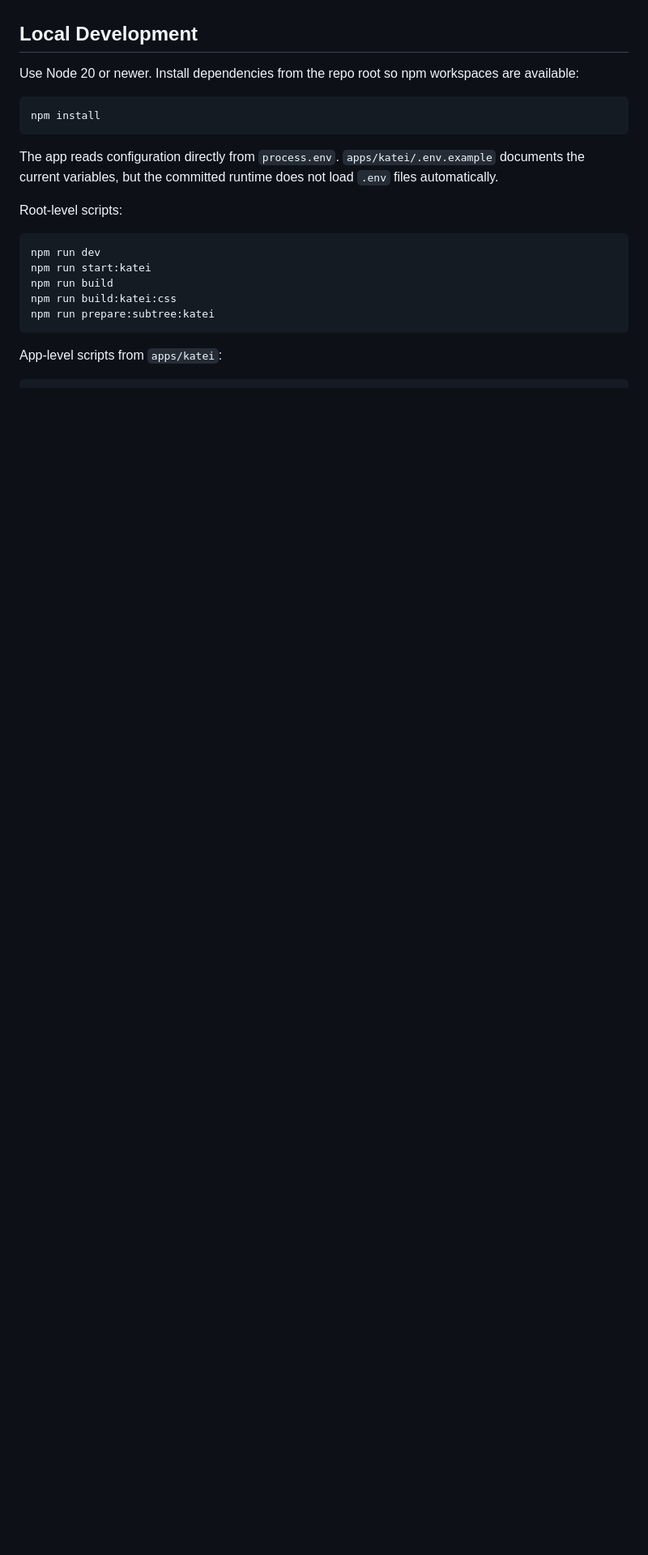
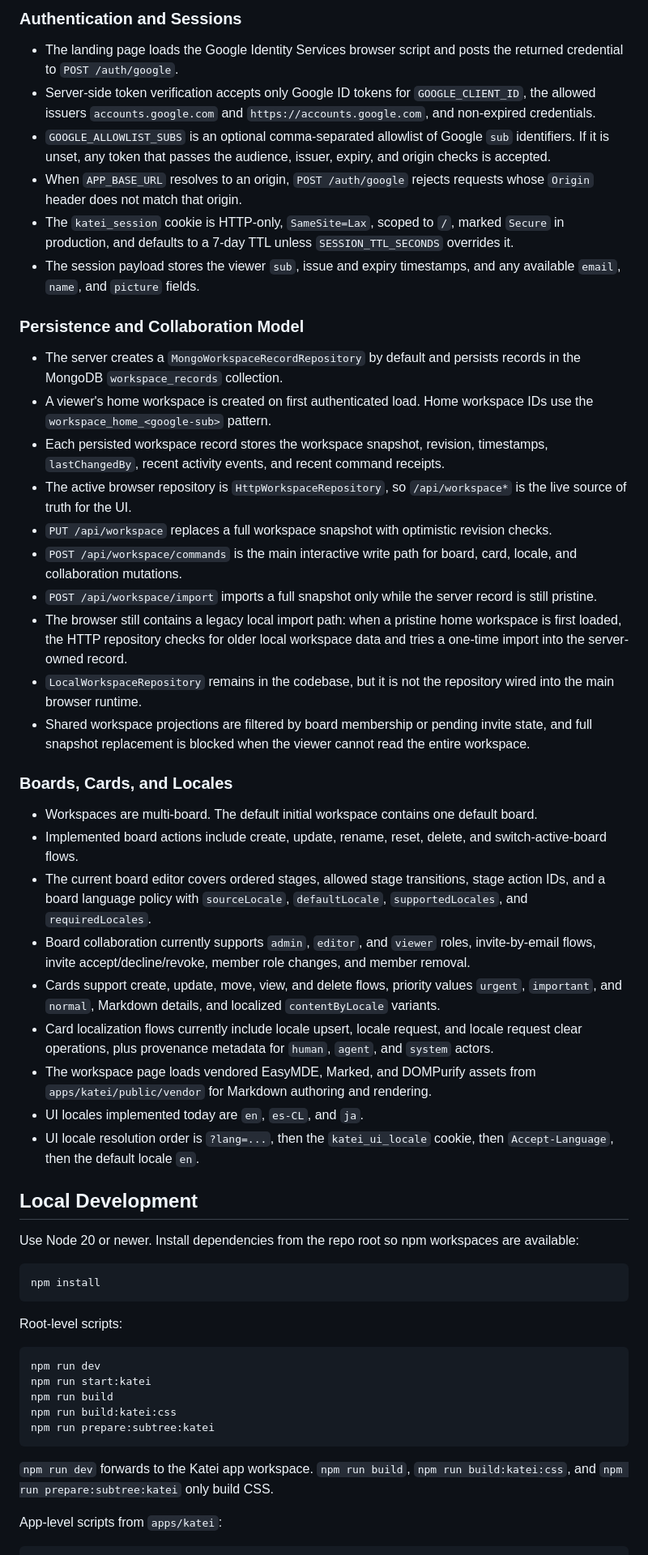
Before and after one commit to FelipeBudinich/katei, a Markdown page: README.md, the part around one of its changes. Shown at 81% size. Drawn GitHub-style; blank space fills up the shorter version.

````diff
--- a/README.md
+++ b/README.md
@@ -33,3 +49,36 @@ Today’s runtime is centered on board execution and board-scoped collaboration.
+### Authentication and Sessions
+
+- The landing page loads the Google Identity Services browser script and posts the returned credential to `POST /auth/google`.
+- Server-side token verification accepts only Google ID tokens for `GOOGLE_CLIENT_ID`, the allowed issuers `accounts.google.com` and `https://accounts.google.com`, and non-expired credentials.
+- `GOOGLE_ALLOWLIST_SUBS` is an optional comma-separated allowlist of Google `sub` identifiers. If it is unset, any token that passes the audience, issuer, expiry, and origin checks is accepted.
+- When `APP_BASE_URL` resolves to an origin, `POST /auth/google` rejects requests whose `Origin` header does not match that origin.
+- The `katei_session` cookie is HTTP-only, `SameSite=Lax`, scoped to `/`, marked `Secure` in production, and defaults to a 7-day TTL unless `SESSION_TTL_SECONDS` overrides it.
+- The session payload stores the viewer `sub`, issue and expiry timestamps, and any available `email`, `name`, and `picture` fields.
+
+### Persistence and Collaboration Model
+
+- The server creates a `MongoWorkspaceRecordRepository` by default and persists records in the MongoDB `workspace_records` collection.
+- A viewer's home workspace is created on first authenticated load. Home workspace IDs use the `workspace_home_<google-sub>` pattern.
+- Each persisted workspace record stores the workspace snapshot, revision, timestamps, `lastChangedBy`, recent activity events, and recent command receipts.
+- The active browser repository is `HttpWorkspaceRepository`, so `/api/workspace*` is the live source of truth for the UI.
+- `PUT /api/workspace` replaces a full workspace snapshot with optimistic revision checks.
+- `POST /api/workspace/commands` is the main interactive write path for board, card, locale, and collaboration mutations.
+- `POST /api/workspace/import` imports a full snapshot only while the server record is still pristine.
+- The browser still contains a legacy local import path: when a pristine home workspace is first loaded, the HTTP repository checks for older local workspace data and tries a one-time import into the server-owned record.
+- `LocalWorkspaceRepository` remains in the codebase, but it is not the repository wired into the main browser runtime.
+- Shared workspace projections are filtered by board membership or pending invite state, and full snapshot replacement is blocked when the viewer cannot read the entire workspace.
+
+### Boards, Cards, and Locales
+
+- Workspaces are multi-board. The default initial workspace contains one default board.
+- Implemented board actions include create, update, rename, reset, delete, and switch-active-board flows.
+- The current board editor covers ordered stages, allowed stage transitions, stage action IDs, and a board language policy with `sourceLocale`, `defaultLocale`, `supportedLocales`, and `requiredLocales`.
+- Board collaboration currently supports `admin`, `editor`, and `viewer` roles, invite-by-email flows, invite accept/decline/revoke, member role changes, and member removal.
+- Cards support create, update, move, view, and delete flows, priority values `urgent`, `important`, and `normal`, Markdown details, and localized `contentByLocale` variants.
+- Card localization flows currently include locale upsert, locale request, and locale request clear operations, plus provenance metadata for `human`, `agent`, and `system` actors.
+- The workspace page loads vendored EasyMDE, Marked, and DOMPurify assets from `apps/katei/public/vendor` for Markdown authoring and rendering.
+- UI locales implemented today are `en`, `es-CL`, and `ja`.
+- UI locale resolution order is `?lang=...`, then the `katei_ui_locale` cookie, then `Accept-Language`, then the default locale `en`.
 
 ## Local Development
 
@@ -38,8 +87,6 @@ Use Node 20 or newer. Install dependencies from the repo root so npm workspaces
 ```bash
 npm install
 ```
-
-The app reads configuration directly from `process.env`. `apps/katei/.env.example` documents the current variables, but the committed runtime does not load `.env` files automatically.
 
 Root-level scripts:
 
@@ -51,6 +98,8 @@ npm run build:katei:css
 npm run prepare:subtree:katei
 ```
 
+`npm run dev` forwards to the Katei app workspace. `npm run build`, `npm run build:katei:css`, and `npm run prepare:subtree:katei` only build CSS.
+
 App-level scripts from `apps/katei`:
 
 ```bash
````
Also changed, not shown: other parts of README.md (+54 -29 lines).
